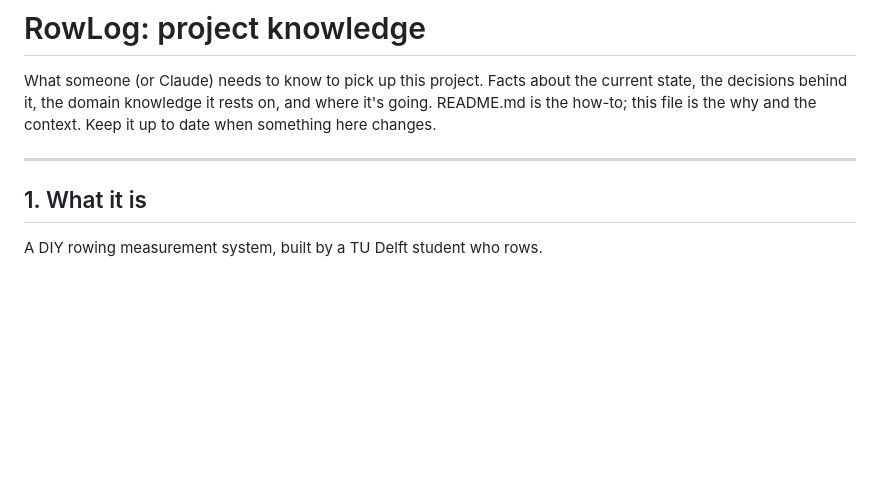
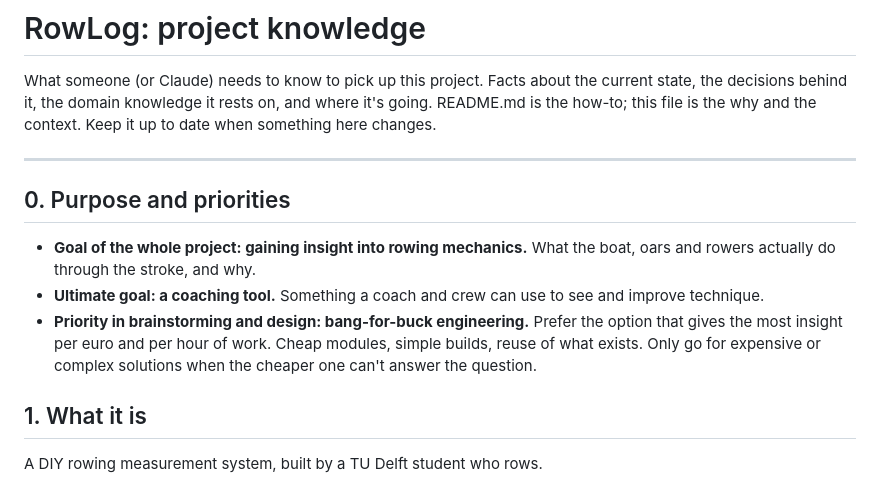
Before and after one commit to LPVerheij/RowLogger, a Markdown page: KNOWLEDGE.md, the part around the change. GitHub-like rendering; blank space fills up the shorter version.

Commit message:
KNOWLEDGE.md: project purpose and bang-for-buck priority
Co-Authored-By: Claude Opus 5.5 <noreply@anthropic.com>
Claude-Session: https://claude.ai/code/session_018uwqfiLKpHqpAu9v6CEJJ8

```diff
--- a/KNOWLEDGE.md
+++ b/KNOWLEDGE.md
@@ -5,6 +5,16 @@ the decisions behind it, the domain knowledge it rests on, and where it's going.
 how-to; this file is the why and the context. Keep it up to date when something here changes.
 
 ---
+
+## 0. Purpose and priorities
+
+- **Goal of the whole project: gaining insight into rowing mechanics.** What the boat, oars and
+  rowers actually do through the stroke, and why.
+- **Ultimate goal: a coaching tool.** Something a coach and crew can use to see and improve
+  technique.
+- **Priority in brainstorming and design: bang-for-buck engineering.** Prefer the option that gives
+  the most insight per euro and per hour of work. Cheap modules, simple builds, reuse of what
+  exists. Only go for expensive or complex solutions when the cheaper one can't answer the question.
 
 ## 1. What it is
 
```
